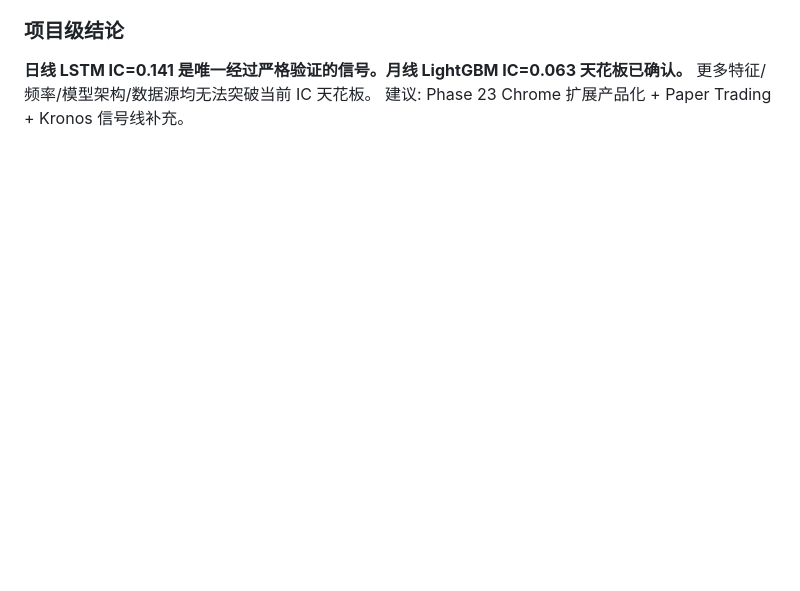
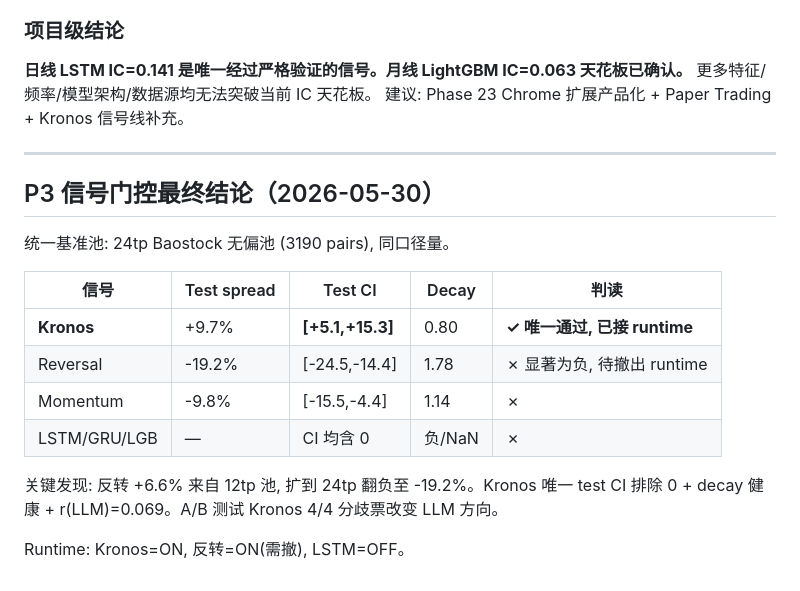
Before and after one commit to yuu-ramsey/eastmoney-monthly, a Markdown page: PROGRESS.md, the part around the change. Rendered like a GitHub page; blank space fills up the shorter version.

Commit message:
@ @ update PROGRESS: unified 24tp gating - Kronos only signal passing, reversal -19.2% fails on 24tp @ @

```diff
--- a/PROGRESS.md
+++ b/PROGRESS.md
@@ -1176,3 +1176,20 @@ Node.js CLI: ema analyze <code>
 **日线 LSTM IC=0.141 是唯一经过严格验证的信号。月线 LightGBM IC=0.063 天花板已确认。**
 更多特征/频率/模型架构/数据源均无法突破当前 IC 天花板。
 建议: Phase 23 Chrome 扩展产品化 + Paper Trading + Kronos 信号线补充。
+
+---
+
+## P3 信号门控最终结论（2026-05-30）
+
+统一基准池: 24tp Baostock 无偏池 (3190 pairs), 同口径量。
+
+| 信号 | Test spread | Test CI | Decay | 判读 |
+|------|-----------|---------|-------|------|
+| **Kronos** | +9.7% | **[+5.1,+15.3]** | 0.80 | **✓ 唯一通过, 已接 runtime** |
+| Reversal | -19.2% | [-24.5,-14.4] | 1.78 | ✗ 显著为负, 待撤出 runtime |
+| Momentum | -9.8% | [-15.5,-4.4] | 1.14 | ✗ |
+| LSTM/GRU/LGB | — | CI 均含 0 | 负/NaN | ✗ |
+
+关键发现: 反转 +6.6% 来自 12tp 池, 扩到 24tp 翻负至 -19.2%。Kronos 唯一 test CI 排除 0 + decay 健康 + r(LLM)=0.069。A/B 测试 Kronos 4/4 分歧票改变 LLM 方向。
+
+Runtime: Kronos=ON, 反转=ON(需撤), LSTM=OFF。
```
